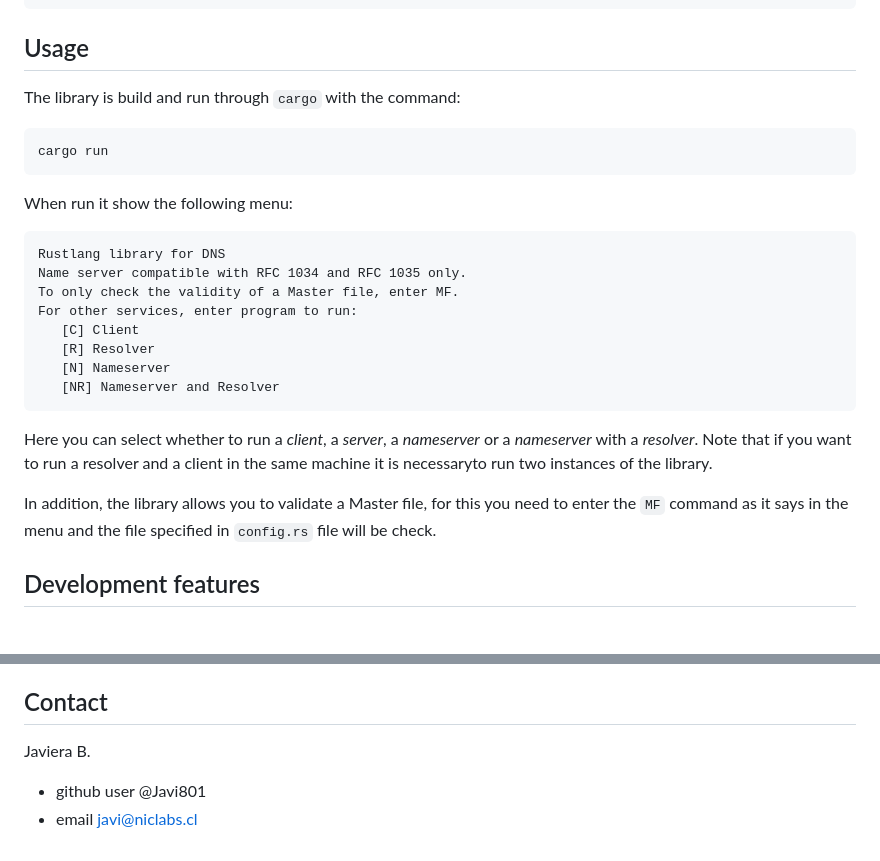
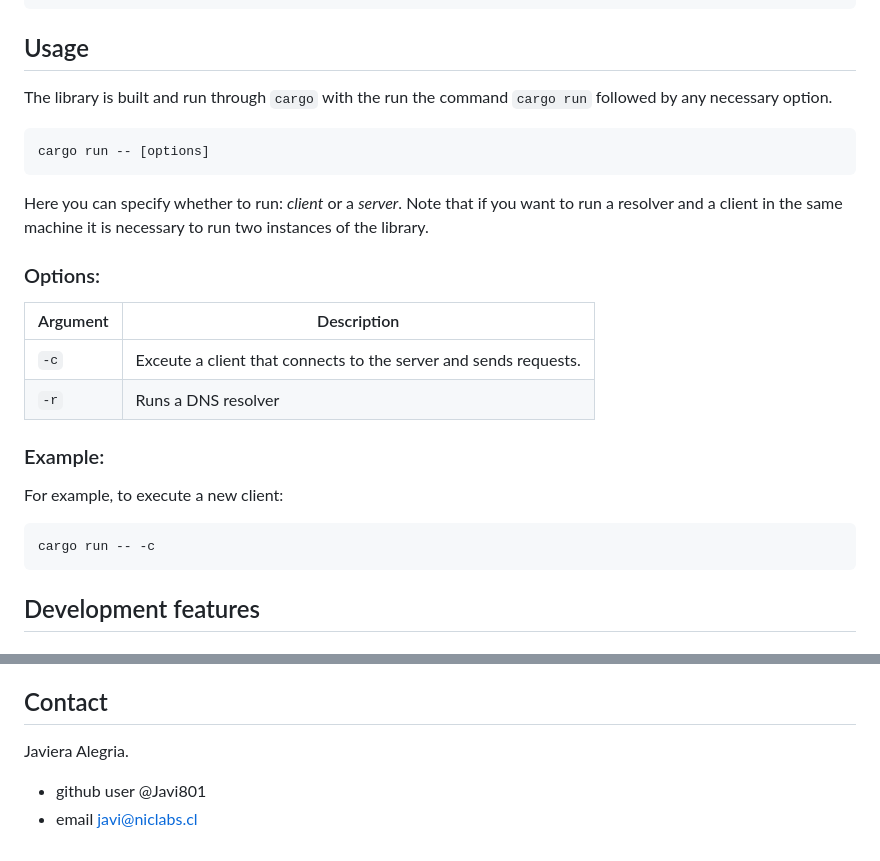
Before and after one commit to niclabs/dns-rust, a Markdown page: README.md, 2 parts joined by grey strips. GitHub-like rendering.

````diff
--- a/README.md
+++ b/README.md
@@ -70,29 +70,27 @@ pub static CLIENT_IP_PORT: &'static str = "CLIENT_IP:CLIENT_PORT";
 
 ## Usage
 
-The library is build and run through `cargo` with the command:
+The library is built and run through `cargo` with the run the command `cargo run` followed by any necessary option.
 
-```
-cargo run
+```sh
+cargo run -- [options]
 ```
 
-When run it show the following menu:
+Here you can specify whether to run: *client* or a *server*. Note that if you want to run a resolver and a client in the same machine it is necessary to run two instances of the library.
 
+### Options:
+
+| Argument | Description |
+|----------|-------------|
+|   `-c`   | Exceute a client that connects to the server and sends requests. |
+|   `-r`   | Runs a DNS resolver |
+
+### Example:
+For example, to execute a new client:
+
+```sh
+cargo run -- -c
 ```
-Rustlang library for DNS
-Name server compatible with RFC 1034 and RFC 1035 only.
-To only check the validity of a Master file, enter MF.
-For other services, enter program to run:
-   [C] Client
-   [R] Resolver
-   [N] Nameserver
-   [NR] Nameserver and Resolver
-```
-
-Here you can select whether to run a *client*, a *server*, a *nameserver* or a *nameserver* with a *resolver*. Note that if you want to run a resolver and a client in the same machine it is necessaryto run two instances of the library.
-
-In addition, the library allows you to validate a Master file, for this you need to enter the ``MF`` command as it says in the menu and the file specified in ```config.rs``` file will be check.
-
 ## Development features
 
 ### GitHub Actions
@@ -105,6 +103,6 @@ Coming soon.
 
 ## Contact
 
-Javiera B.
+Javiera Alegria.
 - github user @Javi801
 - email javi@niclabs.cl
````
